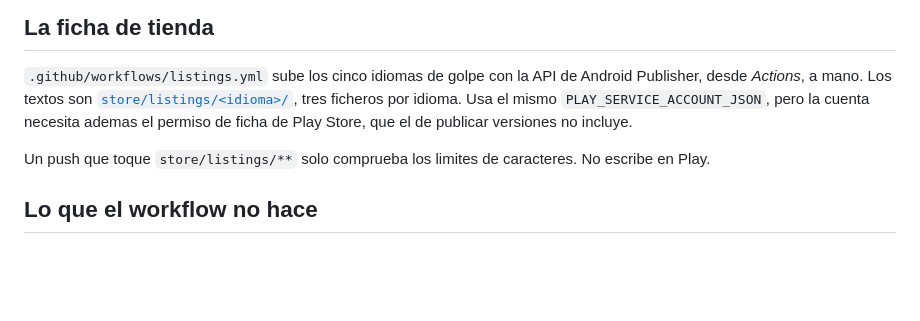
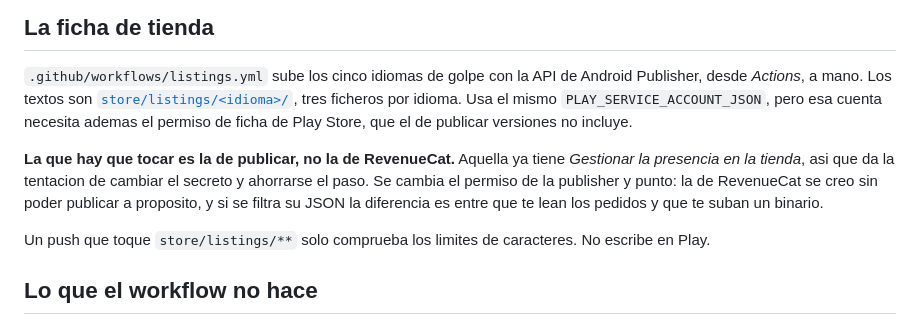
Before and after one commit to BaltaJmn/quilt, a Markdown page: store/ci.md, the part around the change. Rendered like a GitHub page; blank space fills up the shorter version.

Commit message:
docs: decir cual de las dos cuentas de servicio se toca para la ficha
Las dos existen y una de ellas ya tiene el permiso de presencia en la tienda,
asi que el documento invitaba a reutilizarla sin decirlo. Se separaron para que
una filtracion de la credencial de RevenueCat no sea una filtracion de la de
publicar, y eso solo se sostiene si el doc lo dice donde se toma la decision.

Co-Authored-By: Claude Opus 5 <noreply@anthropic.com>
Claude-Session: https://claude.ai/code/session_01FTwyr4xcPFfEc2hx68vuYy

```diff
--- a/store/ci.md
+++ b/store/ci.md
@@ -20,8 +20,13 @@ prueba cerrada.
 
 `.github/workflows/listings.yml` sube los cinco idiomas de golpe con la API de Android Publisher,
 desde *Actions*, a mano. Los textos son [`store/listings/<idioma>/`](listings), tres ficheros por
-idioma. Usa el mismo `PLAY_SERVICE_ACCOUNT_JSON`, pero la cuenta necesita ademas el permiso de ficha
-de Play Store, que el de publicar versiones no incluye.
+idioma. Usa el mismo `PLAY_SERVICE_ACCOUNT_JSON`, pero esa cuenta necesita ademas el permiso de
+ficha de Play Store, que el de publicar versiones no incluye.
+
+**La que hay que tocar es la de publicar, no la de RevenueCat.** Aquella ya tiene *Gestionar la
+presencia en la tienda*, asi que da la tentacion de cambiar el secreto y ahorrarse el paso. Se cambia
+el permiso de la publisher y punto: la de RevenueCat se creo sin poder publicar a proposito, y si se
+filtra su JSON la diferencia es entre que te lean los pedidos y que te suban un binario.
 
 Un push que toque `store/listings/**` solo comprueba los limites de caracteres. No escribe en Play.
 
```
